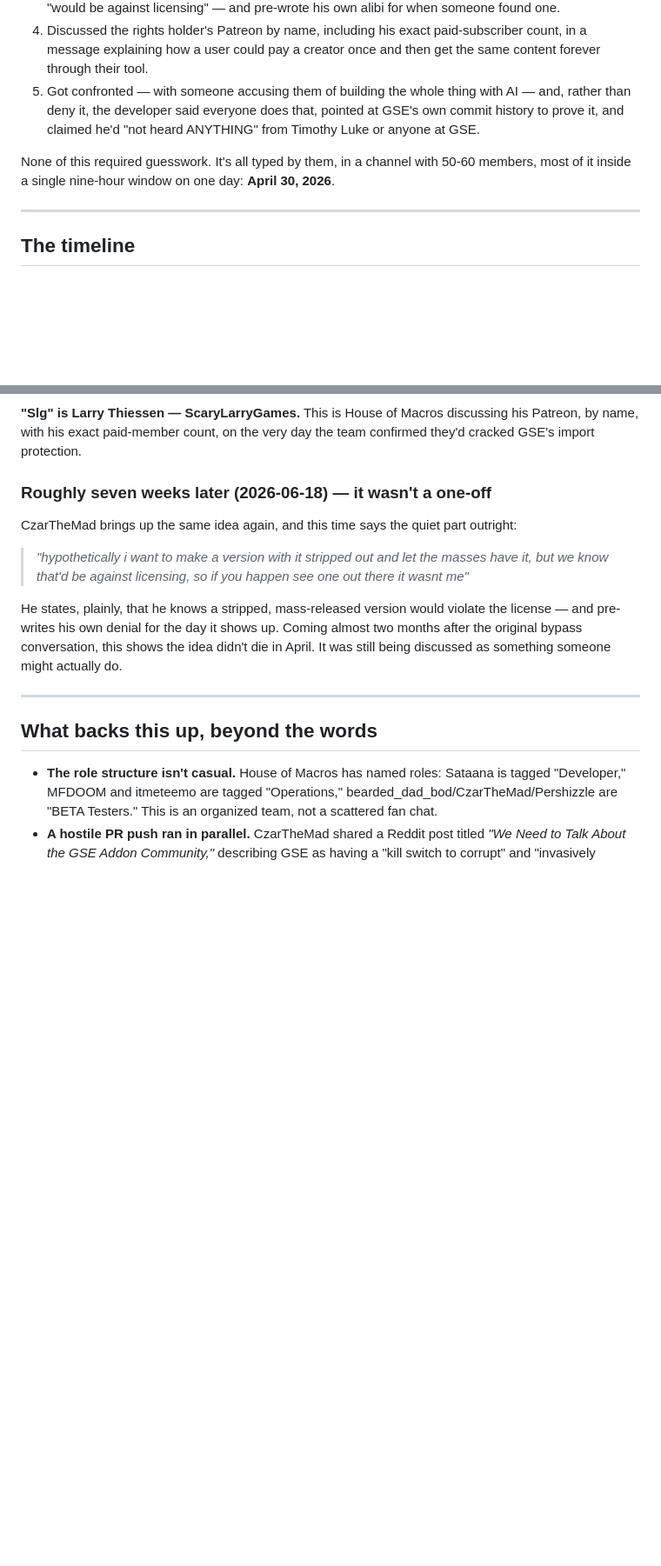
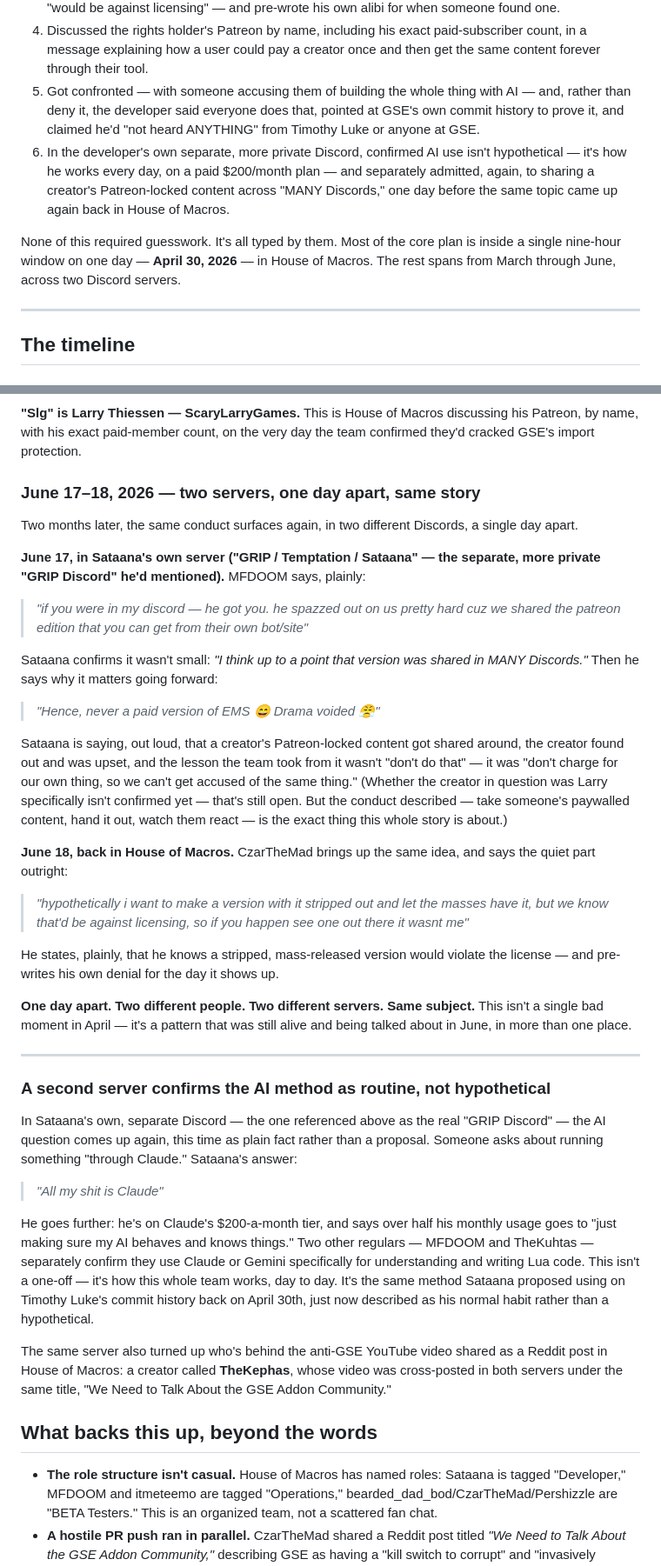
Before and after one commit to LarryThiessen/GSE-Addon-vs-GRIP-EMS-Addon-Copyright-Violations, a Markdown page: evidence/discord/THE-STORY.md, 2 parts joined by grey strips. Shown at 87% size. GitHub-like rendering; blank space fills up the shorter version.

Commit message:
THE-STORY.md: fold in second-server findings
Adds the June 17-18 two-server Patreon-redistribution pattern (MFDOOM's
"never a paid version of EMS... Drama voided" + CzarTheMad's "against
licensing" admission one day apart) and the "All my shit is Claude"
routine-AI-use confirmation from Sataana's own separate Discord.

Co-Authored-By: Claude Sonnet 5 <noreply@anthropic.com>

```diff
--- a/evidence/discord/THE-STORY.md
+++ b/evidence/discord/THE-STORY.md
@@ -15,8 +15,9 @@ House of Macros is the Discord home of **GRIP-EMS**, a WoW macro addon, and **La
 3. Had a member state, in writing, that a version with the protective data "stripped out" for mass release "would be against licensing" — and pre-wrote his own alibi for when someone found one.
 4. Discussed the rights holder's Patreon by name, including his exact paid-subscriber count, in a message explaining how a user could pay a creator once and then get the same content forever through their tool.
 5. Got confronted — with someone accusing them of building the whole thing with AI — and, rather than deny it, the developer said everyone does that, pointed at GSE's own commit history to prove it, and claimed he'd "not heard ANYTHING" from Timothy Luke or anyone at GSE.
+6. In the developer's own separate, more private Discord, confirmed AI use isn't hypothetical — it's how he works every day, on a paid $200/month plan — and separately admitted, again, to sharing a creator's Patreon-locked content across "MANY Discords," one day before the same topic came up again back in House of Macros.
 
-None of this required guesswork. It's all typed by them, in a channel with 50-60 members, most of it inside a single nine-hour window on one day: **April 30, 2026**.
+None of this required guesswork. It's all typed by them. Most of the core plan is inside a single nine-hour window on one day — **April 30, 2026** — in House of Macros. The rest spans from March through June, across two Discord servers.
 
 ---
 
@@ -79,15 +80,39 @@ Right after that, CzarTheMad names the rights holder specifically, with a number
 
 **"Slg" is Larry Thiessen — ScaryLarryGames.** This is House of Macros discussing his Patreon, by name, with his exact paid-member count, on the very day the team confirmed they'd cracked GSE's import protection.
 
-### Roughly seven weeks later (2026-06-18) — it wasn't a one-off
+### June 17–18, 2026 — two servers, one day apart, same story
 
-CzarTheMad brings up the same idea again, and this time says the quiet part outright:
+Two months later, the same conduct surfaces again, in two different Discords, a single day apart.
+
+**June 17, in Sataana's own server ("GRIP / Temptation / Sataana" — the separate, more private "GRIP Discord" he'd mentioned).** MFDOOM says, plainly:
+
+> *"if you were in my discord — he got you. he spazzed out on us pretty hard cuz we shared the patreon edition that you can get from their own bot/site"*
+
+Sataana confirms it wasn't small: *"I think up to a point that version was shared in MANY Discords."* Then he says why it matters going forward:
+
+> *"Hence, never a paid version of EMS 😄 Drama voided 😤"*
+
+Sataana is saying, out loud, that a creator's Patreon-locked content got shared around, the creator found out and was upset, and the lesson the team took from it wasn't "don't do that" — it was "don't charge for our own thing, so we can't get accused of the same thing." (Whether the creator in question was Larry specifically isn't confirmed yet — that's still open. But the conduct described — take someone's paywalled content, hand it out, watch them react — is the exact thing this whole story is about.)
+
+**June 18, back in House of Macros.** CzarTheMad brings up the same idea, and says the quiet part outright:
 
 > *"hypothetically i want to make a version with it stripped out and let the masses have it, but we know that'd be against licensing, so if you happen see one out there it wasnt me"*
 
-He states, plainly, that he knows a stripped, mass-released version would violate the license — and pre-writes his own denial for the day it shows up. Coming almost two months after the original bypass conversation, this shows the idea didn't die in April. It was still being discussed as something someone might actually do.
+He states, plainly, that he knows a stripped, mass-released version would violate the license — and pre-writes his own denial for the day it shows up.
+
+**One day apart. Two different people. Two different servers. Same subject.** This isn't a single bad moment in April — it's a pattern that was still alive and being talked about in June, in more than one place.
 
 ---
+
+### A second server confirms the AI method as routine, not hypothetical
+
+In Sataana's own, separate Discord — the one referenced above as the real "GRIP Discord" — the AI question comes up again, this time as plain fact rather than a proposal. Someone asks about running something "through Claude." Sataana's answer:
+
+> *"All my shit is Claude"*
+
+He goes further: he's on Claude's $200-a-month tier, and says over half his monthly usage goes to "just making sure my AI behaves and knows things." Two other regulars — MFDOOM and TheKuhtas — separately confirm they use Claude or Gemini specifically for understanding and writing Lua code. This isn't a one-off — it's how this whole team works, day to day. It's the same method Sataana proposed using on Timothy Luke's commit history back on April 30th, just now described as his normal habit rather than a hypothetical.
+
+The same server also turned up who's behind the anti-GSE YouTube video shared as a Reddit post in House of Macros: a creator called **TheKephas**, whose video was cross-posted in both servers under the same title, "We Need to Talk About the GSE Addon Community."
 
 ## What backs this up, beyond the words
 
```
